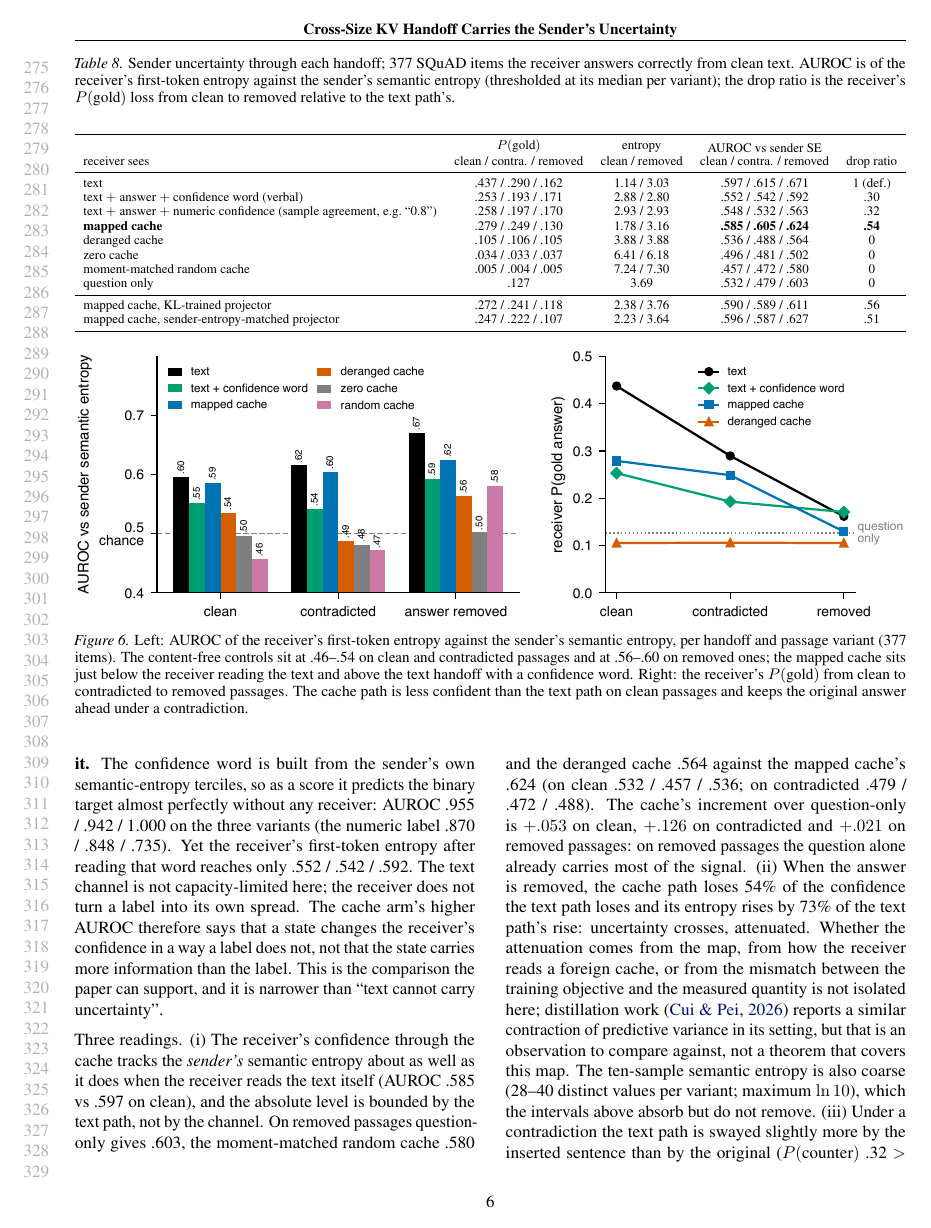
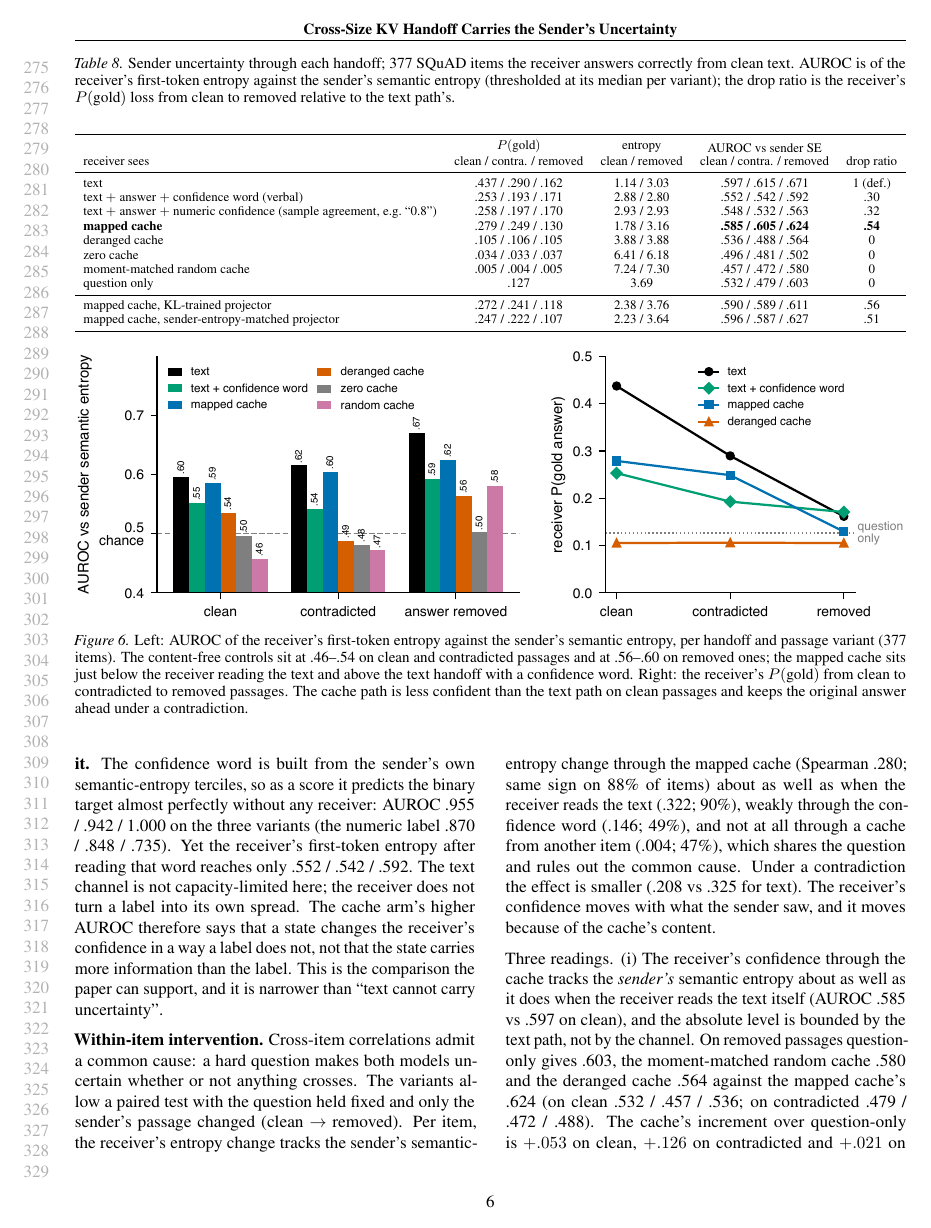
Before and after one commit to WuKongAI-CMU/k2-cascade, a LaTeX paper (docs/paper/main.tex): page 6 of 12. Compiled offline with pdfLaTeX.

Commit message:
paper: within-item intervention paragraph
Co-Authored-By: Claude Fable 5.1 <noreply@anthropic.com>

```diff
--- a/docs/paper/main.tex
+++ b/docs/paper/main.tex
@@ -351,6 +351,8 @@ mapped cache, sender-entropy-matched projector & .247 / .222 / .107 & 2.23 / 3.6
 
 \textbf{The label carries the signal; the receiver does not read it.} The confidence word is built from the sender's own semantic-entropy terciles, so as a score it predicts the binary target almost perfectly without any receiver: AUROC .955 / .942 / 1.000 on the three variants (the numeric label .870 / .848 / .735). Yet the receiver's first-token entropy after reading that word reaches only .552 / .542 / .592. The text channel is not capacity-limited here; the receiver does not turn a label into its own spread. The cache arm's higher AUROC therefore says that a state changes the receiver's confidence in a way a label does not, not that the state carries more information than the label. This is the comparison the paper can support, and it is narrower than ``text cannot carry uncertainty''.
 
+\textbf{Within-item intervention.} Cross-item correlations admit a common cause: a hard question makes both models uncertain whether or not anything crosses. The variants allow a paired test with the question held fixed and only the sender's passage changed (clean $\rightarrow$ removed). Per item, the receiver's entropy change tracks the sender's semantic-entropy change through the mapped cache (Spearman .280; same sign on 88\% of items) about as well as when the receiver reads the text (.322; 90\%), weakly through the confidence word (.146; 49\%), and not at all through a cache from another item (.004; 47\%), which shares the question and rules out the common cause. Under a contradiction the effect is smaller (.208 vs .325 for text). The receiver's confidence moves with what the sender saw, and it moves because of the cache's content.
+
 Three readings. (i) The receiver's confidence through the cache tracks the \emph{sender's} semantic entropy about as well as it does when the receiver reads the text itself (AUROC .585 vs .597 on clean), and the absolute level is bounded by the text path, not by the channel. On removed passages question-only gives .603, the moment-matched random cache .580 and the deranged cache .564 against the mapped cache's .624 (on clean .532 / .457 / .536; on contradicted .479 / .472 / .488). The cache's increment over question-only is $+.053$ on clean, $+.126$ on contradicted and $+.021$ on removed passages: on removed passages the question alone already carries most of the signal. (ii) When the answer is removed, the cache path loses 54\% of the confidence the text path loses and its entropy rises by 73\% of the text path's rise: uncertainty crosses, attenuated. Whether the attenuation comes from the map, from how the receiver reads a foreign cache, or from the mismatch between the training objective and the measured quantity is not isolated here; distillation work \citep{2601.18909} reports a similar contraction of predictive variance in its setting, but that is an observation to compare against, not a theorem that covers this map. The ten-sample semantic entropy is also coarse (28--40 distinct values per variant; maximum $\ln 10$), which the intervals above absorb but do not remove. (iii) Under a contradiction the text path is swayed slightly more by the inserted sentence than by the original ($P(\text{counter})$ .32 $>$ $P(\text{gold})$ .29), while the cache path keeps the original ahead (.25 $>$ .22) and its F1 is higher (49.0 vs 45.2). Across all conditions the cache path is less confident than the text path on clean passages ($P(\text{gold})$ .28 vs .44), so a receiver that treats the two channels as equivalent would under-trust the cache; per-channel calibration is the obvious fix.
 
 \textbf{Two negative results on training the loss away.} A first attempt did not work: adding $\mathrm{KL}(\text{text-path} \,\|\, \text{cache-path})$ on the receiver's next-token distributions to the projector's objective (weight 1, 1,000 steps) raises the cache path's entropy everywhere (clean 2.38 vs 1.78) without making it track the sender better (AUROC .590 / .589 / .611; drop ratio .56 vs .54) and costs 2 F1 (\cref{tab:confidence}). Matching the receiver's own text-path distribution is the wrong target: what is lost is the \emph{sender's} spread, which the receiver's text path does not contain either. A sender-side target---matching the receiver's per-token entropy through the cache to the sender's own per-token entropy on the training text---was the second attempt (weight 1, 1,000 steps): binding accuracy holds (72.3\%; \cref{app:ablations}), SQuAD F1 falls to 45.3, and the uncertainty measures do not move (AUROC .596 / .587 / .627; drop ratio .51). Neither receiver-side objective recovers the sender's spread; what is compressed is compressed by the map's capacity or by how the receiver reads a foreign cache, and separating those two is the next paper's first experiment.
```
Also changed, not shown: docs/paper/main.pdf.
